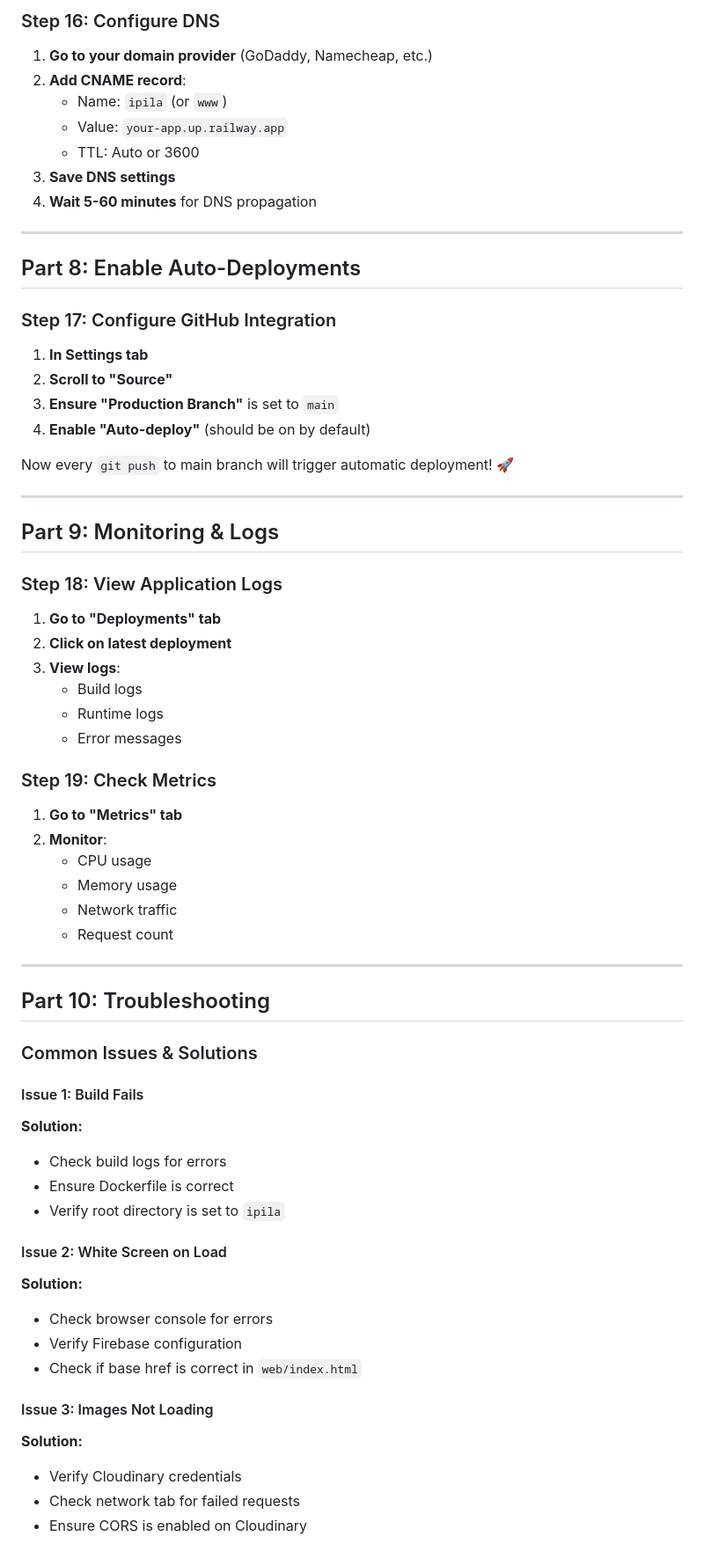
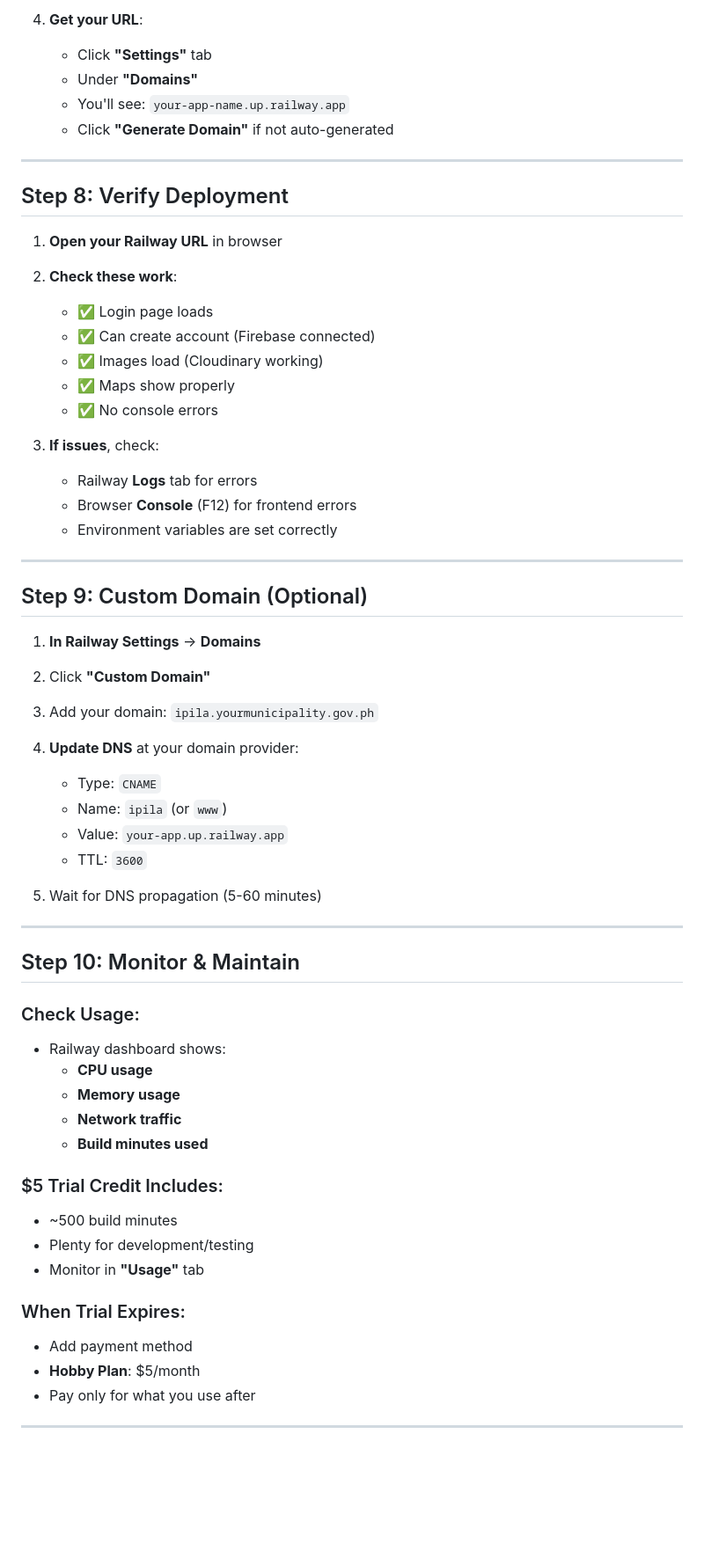
Before and after one commit to DanielPenalosa/iPILA, a Markdown page: RAILWAY_DEPLOYMENT_GUIDE.md, the part around one of its changes. Shown at 88% size. Rendered like a GitHub page; blank space fills up the shorter version.

```diff
--- a/RAILWAY_DEPLOYMENT_GUIDE.md
+++ b/RAILWAY_DEPLOYMENT_GUIDE.md
@@ -178,70 +211,62 @@ git push origin main
 
-### Step 16: Configure DNS
-
-1. **Go to your domain provider** (GoDaddy, Namecheap, etc.)
-2. **Add CNAME record**:
-   - Name: `ipila` (or `www`)
-   - Value: `your-app.up.railway.app`
-   - TTL: Auto or 3600
-3. **Save DNS settings**
-4. **Wait 5-60 minutes** for DNS propagation
+4. **Get your URL**:
+   - Click **"Settings"** tab
+   - Under **"Domains"**
+   - You'll see: `your-app-name.up.railway.app`
+   - Click **"Generate Domain"** if not auto-generated
 
 ---
 
-## Part 8: Enable Auto-Deployments
+## Step 8: Verify Deployment
 
-### Step 17: Configure GitHub Integration
+1. **Open your Railway URL** in browser
+2. **Check these work**:
+   - ✅ Login page loads
+   - ✅ Can create account (Firebase connected)
+   - ✅ Images load (Cloudinary working)
+   - ✅ Maps show properly
+   - ✅ No console errors
 
-1. **In Settings tab**
-2. **Scroll to "Source"**
-3. **Ensure "Production Branch"** is set to `main`
-4. **Enable "Auto-deploy"** (should be on by default)
-
-Now every `git push` to main branch will trigger automatic deployment! 🚀
+3. **If issues**, check:
+   - Railway **Logs** tab for errors
+   - Browser **Console** (F12) for frontend errors
+   - Environment variables are set correctly
 
 ---
 
-## Part 9: Monitoring & Logs
+## Step 9: Custom Domain (Optional)
 
-### Step 18: View Application Logs
+1. **In Railway Settings** → **Domains**
+2. Click **"Custom Domain"**
+3. Add your domain: `ipila.yourmunicipality.gov.ph`
+4. **Update DNS** at your domain provider:
+   - Type: `CNAME`
+   - Name: `ipila` (or `www`)
+   - Value: `your-app.up.railway.app`
+   - TTL: `3600`
 
-1. **Go to "Deployments" tab**
-2. **Click on latest deployment**
-3. **View logs**:
-   - Build logs
-   - Runtime logs
-   - Error messages
-
-### Step 19: Check Metrics
-
-1. **Go to "Metrics" tab**
-2. **Monitor**:
-   - CPU usage
-   - Memory usage
-   - Network traffic
-   - Request count
+5. Wait for DNS propagation (5-60 minutes)
 
 ---
 
-## Part 10: Troubleshooting
+## Step 10: Monitor & Maintain
 
-### Common Issues & Solutions
+### Check Usage:
+- Railway dashboard shows:
+  - **CPU usage**
+  - **Memory usage**
+  - **Network traffic**
+  - **Build minutes used**
 
-#### Issue 1: Build Fails
-**Solution:**
-- Check build logs for errors
-- Ensure Dockerfile is correct
-- Verify root directory is set to `ipila`
+### $5 Trial Credit Includes:
+- ~500 build minutes
+- Plenty for development/testing
+- Monitor in **"Usage"** tab
 
-#### Issue 2: White Screen on Load
-**Solution:**
-- Check browser console for errors
-- Verify Firebase configuration
-- Check if base href is correct in `web/index.html`
+### When Trial Expires:
+- Add payment method
+- **Hobby Plan**: $5/month
+- Pay only for what you use after
 
-#### Issue 3: Images Not Loading
-**Solution:**
-- Verify Cloudinary credentials
-- Check network tab for failed requests
-- Ensure CORS is enabled on Cloudinary
+---
 
```
Also changed, not shown: other parts of RAILWAY_DEPLOYMENT_GUIDE.md (+280 -282 lines).
